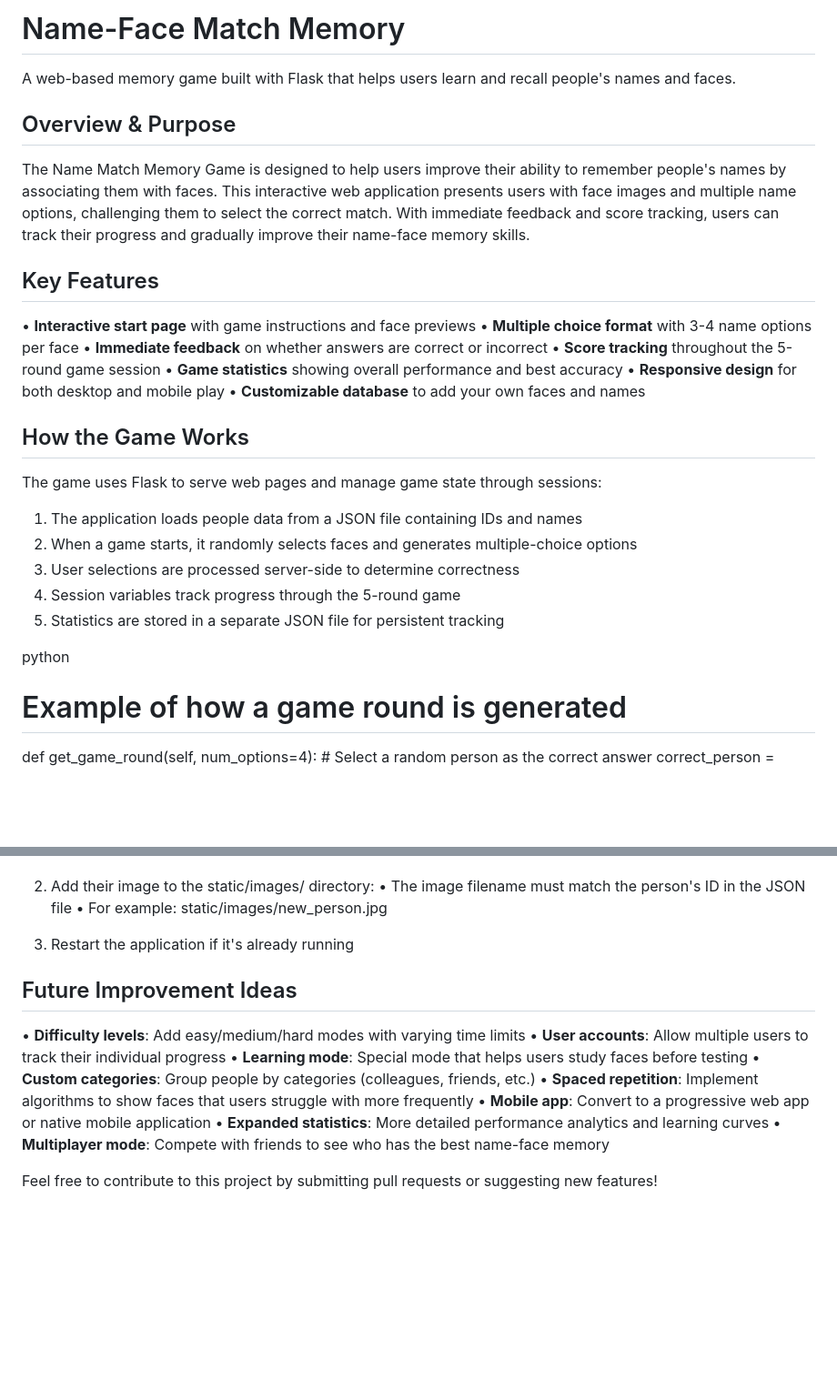
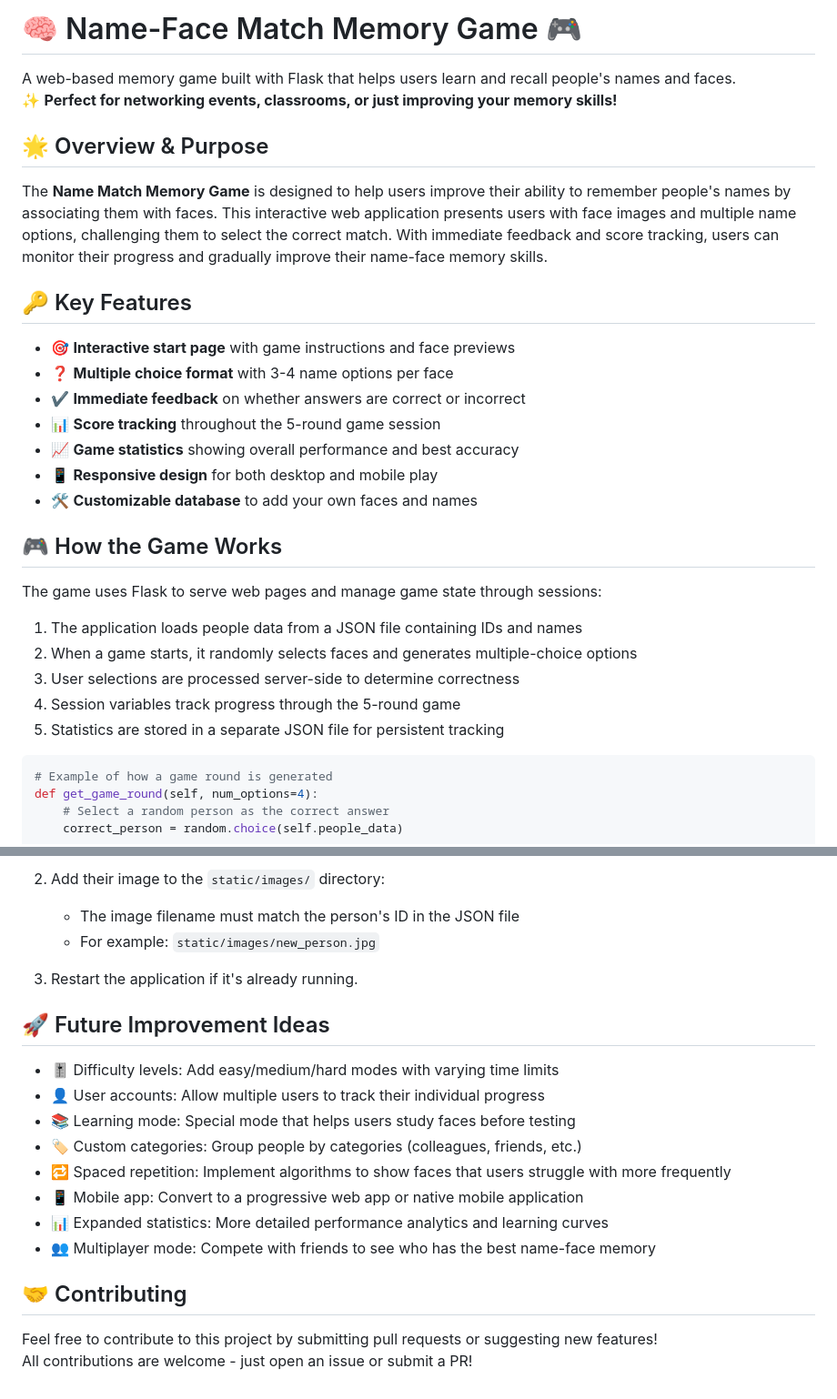
Before and after one commit to WardaLiaqat01/Name-Face-Memory-Game, a Markdown page: README.md, 2 parts joined by grey strips. Shown: that part at 91% size. Drawn GitHub-style; blank space fills up the shorter version.

````diff
--- a/README.md
+++ b/README.md
@@ -1,25 +1,23 @@
-# Name-Face Match Memory
+# 🧠 Name-Face Match Memory Game 🎮
 
 A web-based memory game built with Flask that helps users learn and recall people's names and faces.
+✨ **Perfect for networking events, classrooms, or just improving your memory skills!**
 
-## Overview & Purpose
+## 🌟 Overview & Purpose
 
-The Name Match Memory Game is designed to help users improve their ability to remember people's names by
-associating them with faces. This interactive web application presents users with face images and
-multiple name options, challenging them to select the correct match. With immediate feedback and score
-tracking, users can track their progress and gradually improve their name-face memory skills.
+The **Name Match Memory Game** is designed to help users improve their ability to remember people's names by associating them with faces. This interactive web application presents users with face images and multiple name options, challenging them to select the correct match. With immediate feedback and score tracking, users can monitor their progress and gradually improve their name-face memory skills.
 
-## Key Features
+## 🔑 Key Features
 
-• **Interactive start page** with game instructions and face previews
-• **Multiple choice format** with 3-4 name options per face
-• **Immediate feedback** on whether answers are correct or incorrect
-• **Score tracking** throughout the 5-round game session
-• **Game statistics** showing overall performance and best accuracy
-• **Responsive design** for both desktop and mobile play
-• **Customizable database** to add your own faces and names
+- 🎯 **Interactive start page** with game instructions and face previews
+- ❓ **Multiple choice format** with 3-4 name options per face
+- ✔️ **Immediate feedback** on whether answers are correct or incorrect
+- 📊 **Score tracking** throughout the 5-round game session
+- 📈 **Game statistics** showing overall performance and best accuracy
+- 📱 **Responsive design** for both desktop and mobile play
+- 🛠️ **Customizable database** to add your own faces and names
 
-## How the Game Works
+## 🎮 How the Game Works
 
 The game uses Flask to serve web pages and manage game state through sessions:
 
@@ -29,7 +27,7 @@ The game uses Flask to serve web pages and manage game state through sessions:
 4. Session variables track progress through the 5-round game
 5. Statistics are stored in a separate JSON file for persistent tracking
 
-python
+```python
 # Example of how a game round is generated
 def get_game_round(self, num_options=4):
     # Select a random person as the correct answer
@@ -131,24 +141,22 @@ json
 
+2. Add their image to the `static/images/` directory:
+   - The image filename must match the person's ID in the JSON file
+   - For example: `static/images/new_person.jpg`
 
+3. Restart the application if it's already running.
 
-2. Add their image to the static/images/ directory:
-   • The image filename must match the person's ID in the JSON file
-   • For example: static/images/new_person.jpg
+## 🚀 Future Improvement Ideas
 
-3. Restart the application if it's already running
+- 🎚️ Difficulty levels: Add easy/medium/hard modes with varying time limits
+- 👤 User accounts: Allow multiple users to track their individual progress
+- 📚 Learning mode: Special mode that helps users study faces before testing
+- 🏷️ Custom categories: Group people by categories (colleagues, friends, etc.)
+- 🔁 Spaced repetition: Implement algorithms to show faces that users struggle with more frequently
+- 📱 Mobile app: Convert to a progressive web app or native mobile application
+- 📊 Expanded statistics: More detailed performance analytics and learning curves
+- 👥 Multiplayer mode: Compete with friends to see who has the best name-face memory
 
-## Future Improvement Ideas
-
-• **Difficulty levels**: Add easy/medium/hard modes with varying time limits
-• **User accounts**: Allow multiple users to track their individual progress
-• **Learning mode**: Special mode that helps users study faces before testing
-• **Custom categories**: Group people by categories (colleagues, friends, etc.)
-• **Spaced repetition**: Implement algorithms to show faces that users struggle with more frequently
-• **Mobile app**: Convert to a progressive web app or native mobile application
-• **Expanded statistics**: More detailed performance analytics and learning curves
-• **Multiplayer mode**: Compete with friends to see who has the best name-face memory
-
-
-
+## 🤝 Contributing
 
 Feel free to contribute to this project by submitting pull requests or suggesting new features!
+All contributions are welcome - just open an issue or submit a PR!
````
Also changed, not shown: other parts of README.md (+56 -44 lines).
